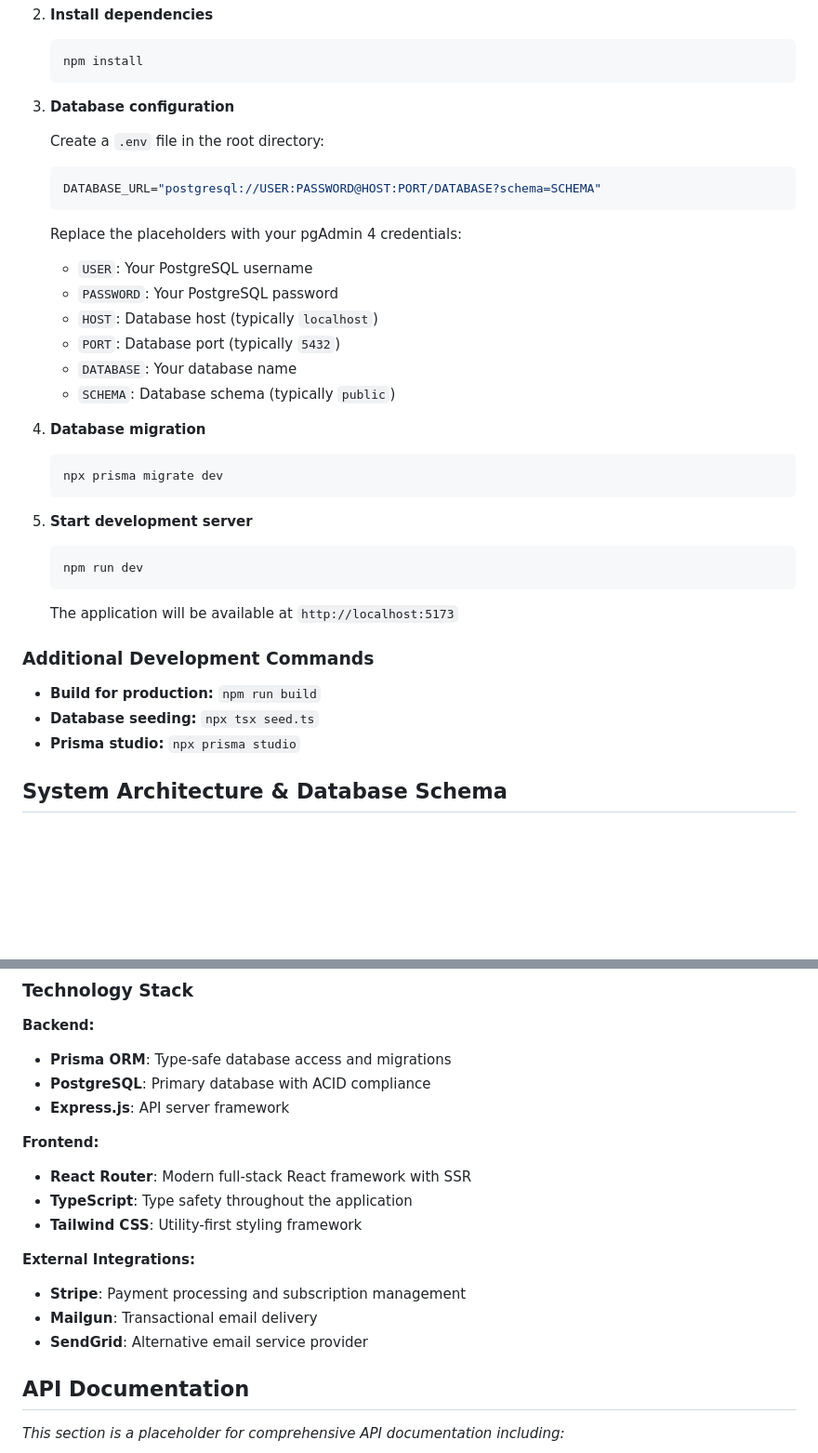
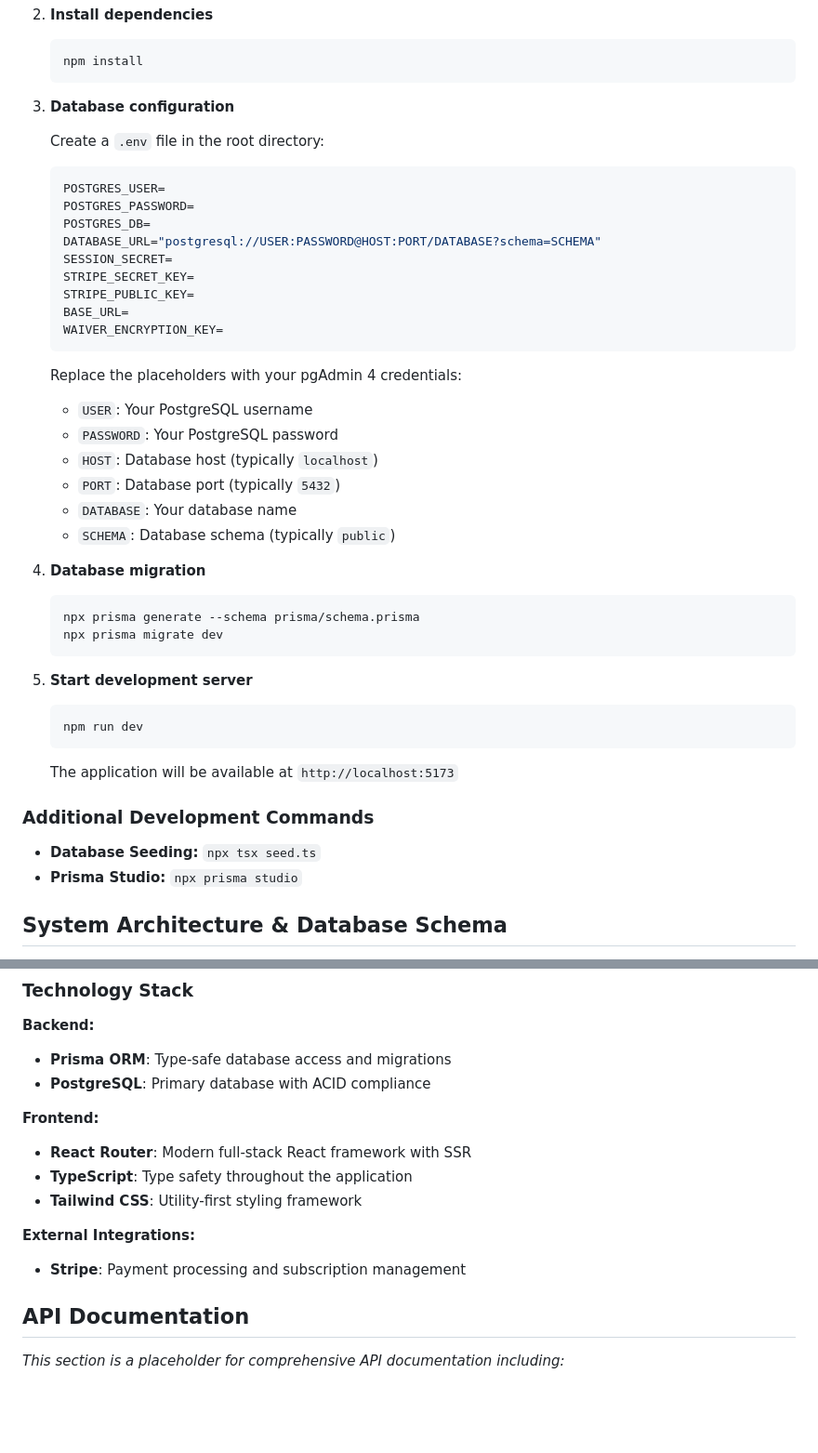
Before and after one commit to University-of-British-Columbia-Okanagan/MSYK_Membership, a Markdown page: README.md, 2 parts joined by grey strips. Shown at 93% size. Rendered like a GitHub page; blank space fills up the shorter version.

Commit message:
Local dev and system arch and schema

````diff
--- a/README.md
+++ b/README.md
@@ -41,7 +41,15 @@ A comprehensive membership management platform built with React Router, TypeScri
 
    Create a `.env` file in the root directory:
    ```env
+   POSTGRES_USER=
+   POSTGRES_PASSWORD=
+   POSTGRES_DB=
    DATABASE_URL="postgresql://USER:PASSWORD@HOST:PORT/DATABASE?schema=SCHEMA"
+   SESSION_SECRET=
+   STRIPE_SECRET_KEY=
+   STRIPE_PUBLIC_KEY=
+   BASE_URL=
+   WAIVER_ENCRYPTION_KEY=
    ```
 
    Replace the placeholders with your pgAdmin 4 credentials:
@@ -54,6 +62,7 @@ A comprehensive membership management platform built with React Router, TypeScri
 
 4. **Database migration**
    ```bash
+   npx prisma generate --schema prisma/schema.prisma
    npx prisma migrate dev
    ```
 
@@ -66,9 +75,8 @@ A comprehensive membership management platform built with React Router, TypeScri
 
 ### Additional Development Commands
 
-- **Build for production:** `npm run build`
-- **Database seeding:** `npx tsx seed.ts`
-- **Prisma studio:** `npx prisma studio`
+- **Database Seeding:** `npx tsx seed.ts`
+- **Prisma Studio:** `npx prisma studio`
 
 ## System Architecture & Database Schema
 
@@ -146,7 +154,6 @@ The schema implements several key relationship patterns:
 **Backend:**
 - **Prisma ORM**: Type-safe database access and migrations
 - **PostgreSQL**: Primary database with ACID compliance
-- **Express.js**: API server framework
 
 **Frontend:**
 - **React Router**: Modern full-stack React framework with SSR
@@ -155,8 +162,6 @@ The schema implements several key relationship patterns:
 
 **External Integrations:**
 - **Stripe**: Payment processing and subscription management
-- **Mailgun**: Transactional email delivery
-- **SendGrid**: Alternative email service provider
 
 ## API Documentation
 
````
